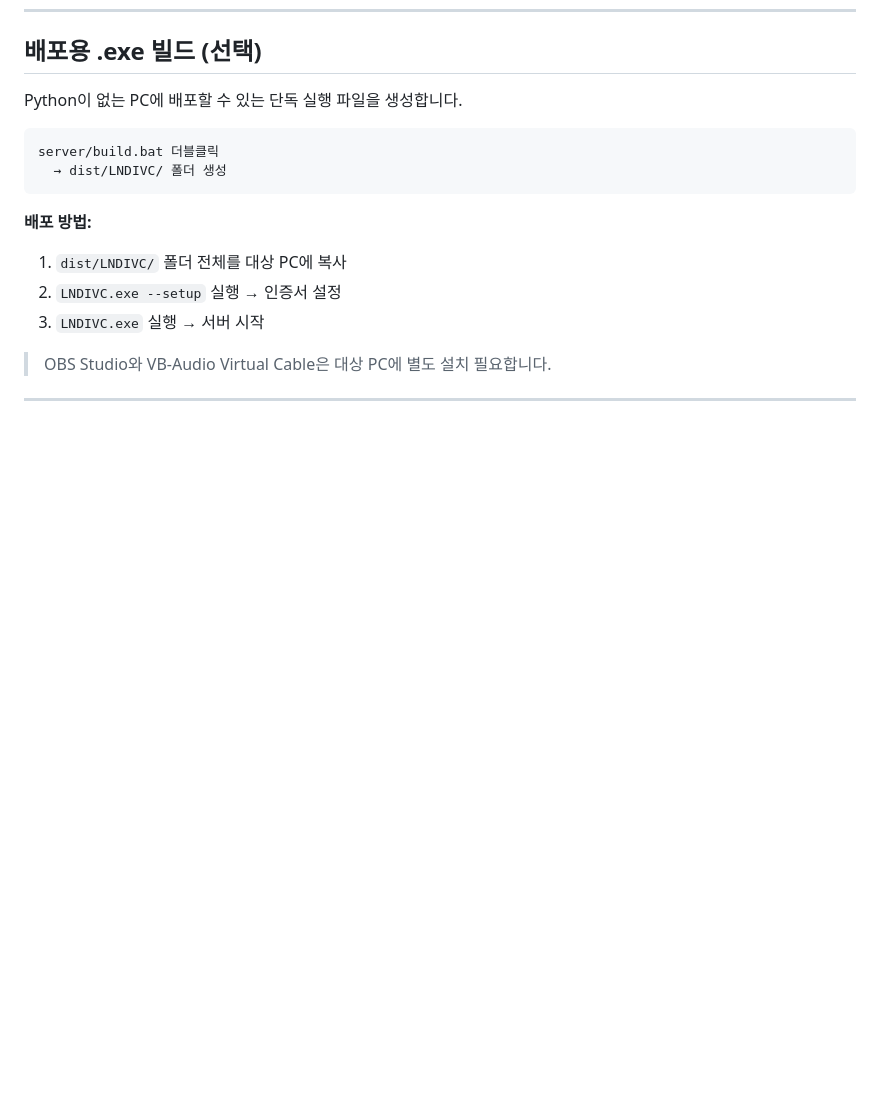
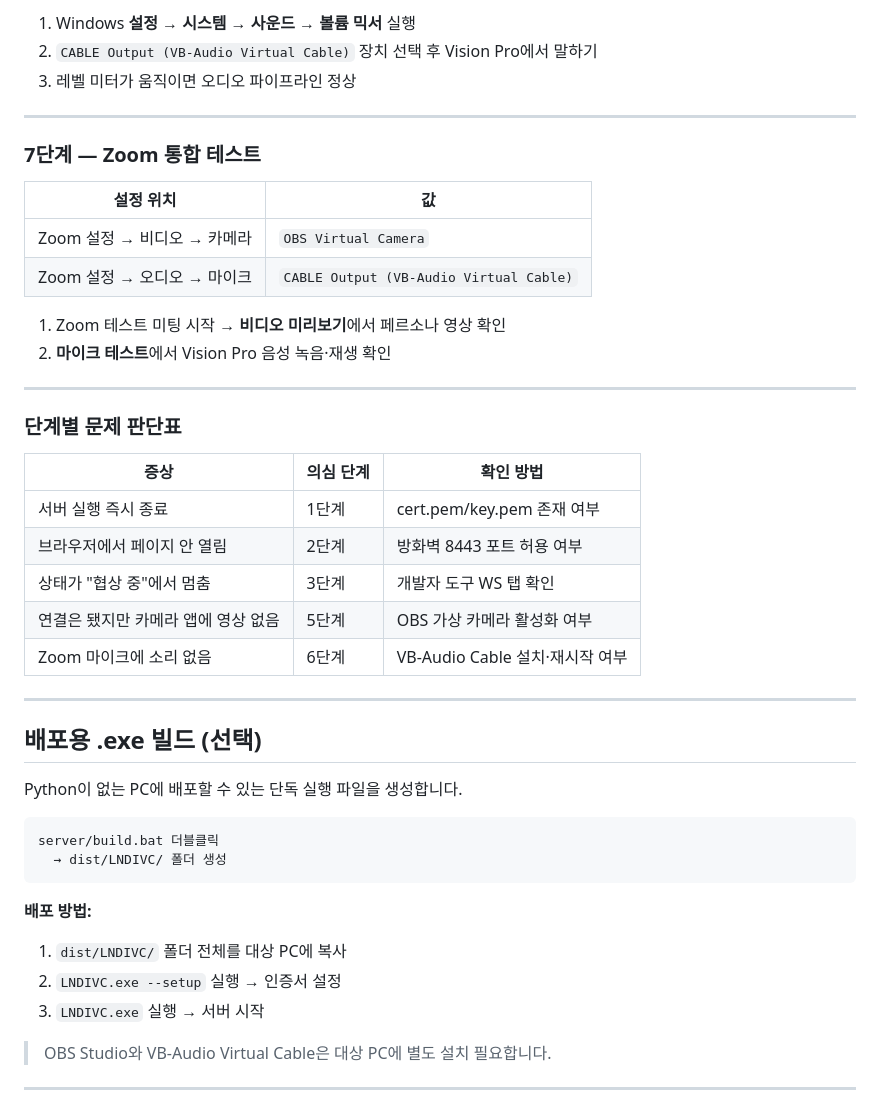
Before and after one commit to CrowKing63/LNDIVC, a Markdown page: README.md, the part around one of its changes. Rendered like a GitHub page; blank space fills up the shorter version.

```diff
--- a/README.md
+++ b/README.md
@@ -115,3 +195,33 @@ Tailscale 없이 로컬 네트워크만 사용하는 경우.
+1. Windows **설정 → 시스템 → 사운드 → 볼륨 믹서** 실행
+2. `CABLE Output (VB-Audio Virtual Cable)` 장치 선택 후 Vision Pro에서 말하기
+3. 레벨 미터가 움직이면 오디오 파이프라인 정상
+
+---
+
+### 7단계 — Zoom 통합 테스트
+
+| 설정 위치 | 값 |
+|----------|----|
+| Zoom 설정 → 비디오 → 카메라 | `OBS Virtual Camera` |
+| Zoom 설정 → 오디오 → 마이크 | `CABLE Output (VB-Audio Virtual Cable)` |
+
+1. Zoom 테스트 미팅 시작 → **비디오 미리보기**에서 페르소나 영상 확인
+2. **마이크 테스트**에서 Vision Pro 음성 녹음·재생 확인
+
+---
+
+### 단계별 문제 판단표
+
+| 증상 | 의심 단계 | 확인 방법 |
+|------|-----------|----------|
+| 서버 실행 즉시 종료 | 1단계 | cert.pem/key.pem 존재 여부 |
+| 브라우저에서 페이지 안 열림 | 2단계 | 방화벽 8443 포트 허용 여부 |
+| 상태가 "협상 중"에서 멈춤 | 3단계 | 개발자 도구 WS 탭 확인 |
+| 연결은 됐지만 카메라 앱에 영상 없음 | 5단계 | OBS 가상 카메라 활성화 여부 |
+| Zoom 마이크에 소리 없음 | 6단계 | VB-Audio Cable 설치·재시작 여부 |
+
+---
+
 ## 배포용 .exe 빌드 (선택)
 
 Python이 없는 PC에 배포할 수 있는 단독 실행 파일을 생성합니다.
```
Also changed, not shown: other parts of README.md (+80 -0 lines).
